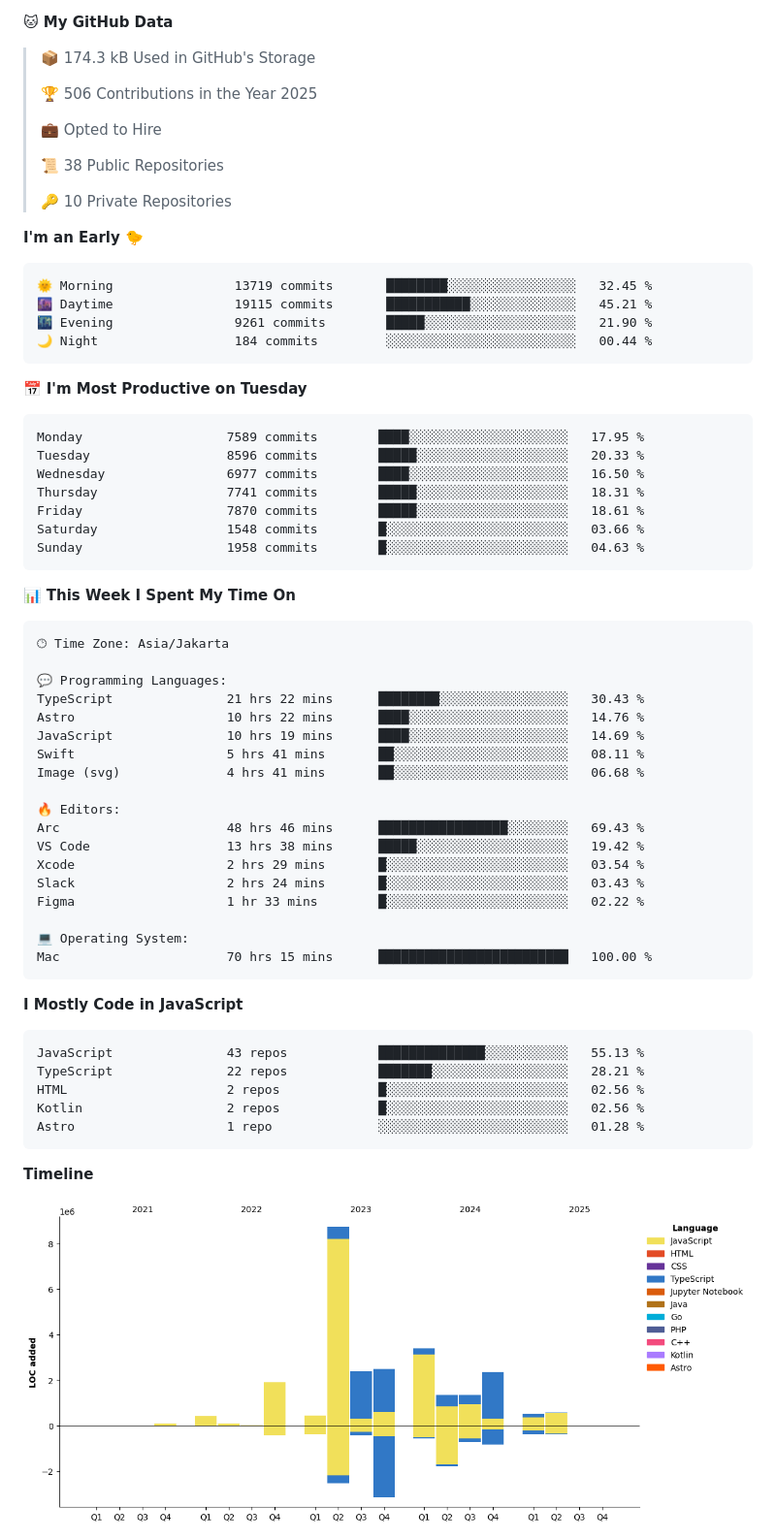
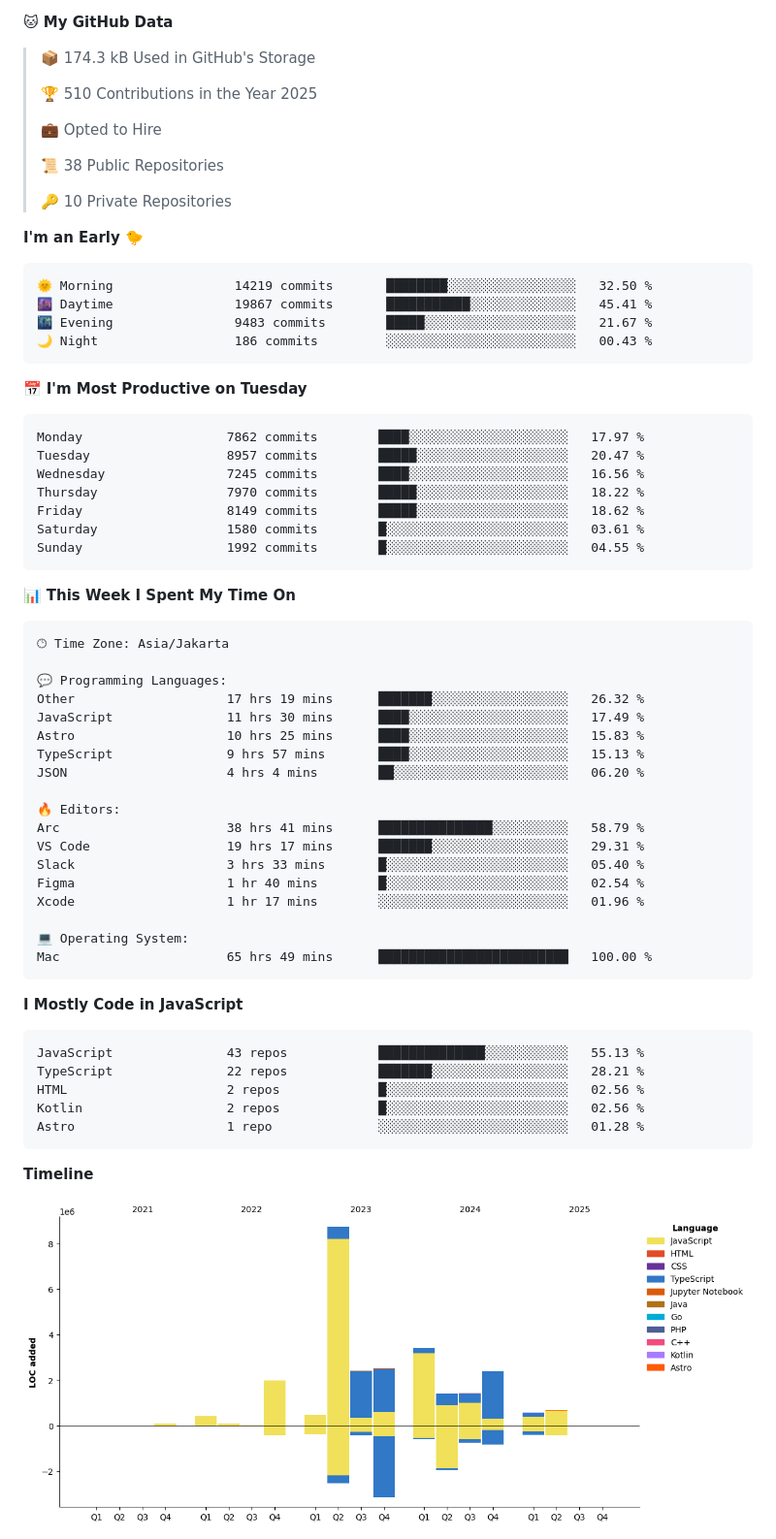
Before and after one commit to khoerulrizal/khoerulrizal, a Markdown page: README.md, the part around one of its changes. Shown at 97% size. GitHub-like rendering; pictures changed too: assets/bar_graph.png.

Commit message:
Updated with Dev Metrics

````diff
--- a/README.md
+++ b/README.md
@@ -37,7 +37,7 @@ const rizal = {
 
 > 📦 174.3 kB Used in GitHub's Storage
  >
-> 🏆 506 Contributions in the Year 2025
+> 🏆 510 Contributions in the Year 2025
  >
 > 💼 Opted to Hire
  >
@@ -48,21 +48,21 @@ const rizal = {
 **I'm an Early 🐤**
 
 ```text
-🌞 Morning                13719 commits       ████████░░░░░░░░░░░░░░░░░   32.45 %
-🌆 Daytime                19115 commits       ███████████░░░░░░░░░░░░░░   45.21 %
-🌃 Evening                9261 commits        █████░░░░░░░░░░░░░░░░░░░░   21.90 %
-🌙 Night                  184 commits         ░░░░░░░░░░░░░░░░░░░░░░░░░   00.44 %
+🌞 Morning                14219 commits       ████████░░░░░░░░░░░░░░░░░   32.50 %
+🌆 Daytime                19867 commits       ███████████░░░░░░░░░░░░░░   45.41 %
+🌃 Evening                9483 commits        █████░░░░░░░░░░░░░░░░░░░░   21.67 %
+🌙 Night                  186 commits         ░░░░░░░░░░░░░░░░░░░░░░░░░   00.43 %
 ```
 📅 **I'm Most Productive on Tuesday**
 
 ```text
-Monday                   7589 commits        ████░░░░░░░░░░░░░░░░░░░░░   17.95 %
-Tuesday                  8596 commits        █████░░░░░░░░░░░░░░░░░░░░   20.33 %
-Wednesday                6977 commits        ████░░░░░░░░░░░░░░░░░░░░░   16.50 %
-Thursday                 7741 commits        █████░░░░░░░░░░░░░░░░░░░░   18.31 %
-Friday                   7870 commits        █████░░░░░░░░░░░░░░░░░░░░   18.61 %
-Saturday                 1548 commits        █░░░░░░░░░░░░░░░░░░░░░░░░   03.66 %
-Sunday                   1958 commits        █░░░░░░░░░░░░░░░░░░░░░░░░   04.63 %
+Monday                   7862 commits        ████░░░░░░░░░░░░░░░░░░░░░   17.97 %
+Tuesday                  8957 commits        █████░░░░░░░░░░░░░░░░░░░░   20.47 %
+Wednesday                7245 commits        ████░░░░░░░░░░░░░░░░░░░░░   16.56 %
+Thursday                 7970 commits        █████░░░░░░░░░░░░░░░░░░░░   18.22 %
+Friday                   8149 commits        █████░░░░░░░░░░░░░░░░░░░░   18.62 %
+Saturday                 1580 commits        █░░░░░░░░░░░░░░░░░░░░░░░░   03.61 %
+Sunday                   1992 commits        █░░░░░░░░░░░░░░░░░░░░░░░░   04.55 %
 ```
 
 
@@ -72,21 +72,21 @@ Sunday                   1958 commits        █░░░░░░░░░░
 🕑︎ Time Zone: Asia/Jakarta
 
 💬 Programming Languages:
-TypeScript               21 hrs 22 mins      ████████░░░░░░░░░░░░░░░░░   30.43 %
-Astro                    10 hrs 22 mins      ████░░░░░░░░░░░░░░░░░░░░░   14.76 %
-JavaScript               10 hrs 19 mins      ████░░░░░░░░░░░░░░░░░░░░░   14.69 %
-Swift                    5 hrs 41 mins       ██░░░░░░░░░░░░░░░░░░░░░░░   08.11 %
-Image (svg)              4 hrs 41 mins       ██░░░░░░░░░░░░░░░░░░░░░░░   06.68 %
+Other                    17 hrs 19 mins      ███████░░░░░░░░░░░░░░░░░░   26.32 %
+JavaScript               11 hrs 30 mins      ████░░░░░░░░░░░░░░░░░░░░░   17.49 %
+Astro                    10 hrs 25 mins      ████░░░░░░░░░░░░░░░░░░░░░   15.83 %
+TypeScript               9 hrs 57 mins       ████░░░░░░░░░░░░░░░░░░░░░   15.13 %
+JSON                     4 hrs 4 mins        ██░░░░░░░░░░░░░░░░░░░░░░░   06.20 %
 
 🔥 Editors:
-Arc                      48 hrs 46 mins      █████████████████░░░░░░░░   69.43 %
-VS Code                  13 hrs 38 mins      █████░░░░░░░░░░░░░░░░░░░░   19.42 %
-Xcode                    2 hrs 29 mins       █░░░░░░░░░░░░░░░░░░░░░░░░   03.54 %
-Slack                    2 hrs 24 mins       █░░░░░░░░░░░░░░░░░░░░░░░░   03.43 %
-Figma                    1 hr 33 mins        █░░░░░░░░░░░░░░░░░░░░░░░░   02.22 %
+Arc                      38 hrs 41 mins      ███████████████░░░░░░░░░░   58.79 %
+VS Code                  19 hrs 17 mins      ███████░░░░░░░░░░░░░░░░░░   29.31 %
+Slack                    3 hrs 33 mins       █░░░░░░░░░░░░░░░░░░░░░░░░   05.40 %
+Figma                    1 hr 40 mins        █░░░░░░░░░░░░░░░░░░░░░░░░   02.54 %
+Xcode                    1 hr 17 mins        ░░░░░░░░░░░░░░░░░░░░░░░░░   01.96 %
 
 💻 Operating System:
-Mac                      70 hrs 15 mins      █████████████████████████   100.00 %
+Mac                      65 hrs 49 mins      █████████████████████████   100.00 %
 ```
 
 **I Mostly Code in JavaScript**
````
Also changed, not shown: other parts of README.md (+2 -2 lines).
